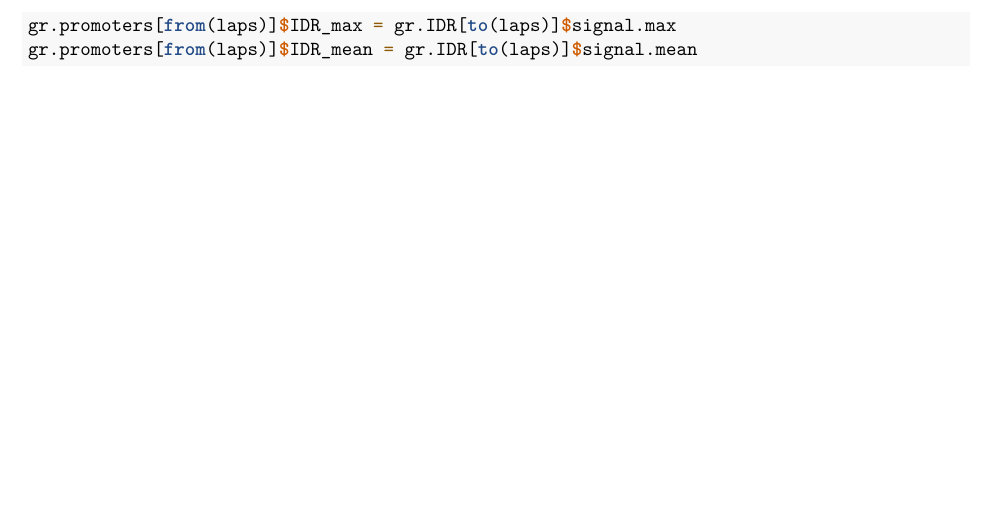
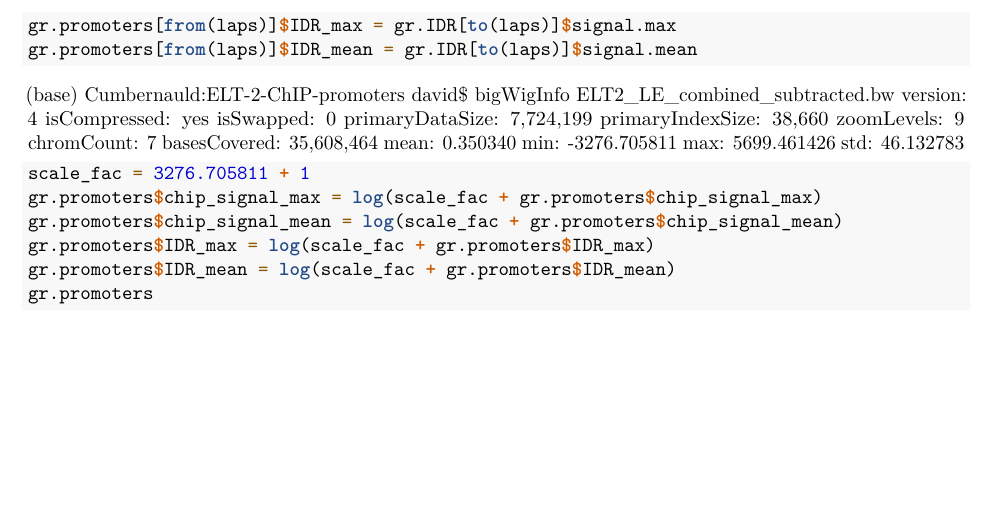
Before and after one commit to meekrob/ELT-2-ChIP-promoters, an R Markdown document (promoter_chip.Rmd): part of page 2 of 2, cut so that both start at the same text. Rendered offline with R 4.5, knitr and Pandoc, then LaTeX, with nearby package versions; the code chunks are not run, so their results and figures are left out.

Commit message:
Updated promoter_chip.Rmd

````diff
--- a/promoter_chip.Rmd
+++ b/promoter_chip.Rmd
@@ -69,3 +69,26 @@ gr.promoters$IDR_max = NaN
 gr.promoters[from(laps)]$IDR_max = gr.IDR[to(laps)]$signal.max
 gr.promoters[from(laps)]$IDR_mean = gr.IDR[to(laps)]$signal.mean
 ```
+
+(base) Cumbernauld:ELT-2-ChIP-promoters david$ bigWigInfo ELT2_LE_combined_subtracted.bw
+version: 4
+isCompressed: yes
+isSwapped: 0
+primaryDataSize: 7,724,199
+primaryIndexSize: 38,660
+zoomLevels: 9
+chromCount: 7
+basesCovered: 35,608,464
+mean: 0.350340
+min: -3276.705811
+max: 5699.461426
+std: 46.132783
+
+```{r}
+scale_fac = 3276.705811 + 1
+gr.promoters$chip_signal_max = log(scale_fac + gr.promoters$chip_signal_max)
+gr.promoters$chip_signal_mean = log(scale_fac + gr.promoters$chip_signal_mean)
+gr.promoters$IDR_max = log(scale_fac + gr.promoters$IDR_max)
+gr.promoters$IDR_mean = log(scale_fac + gr.promoters$IDR_mean)
+gr.promoters
+```
````
